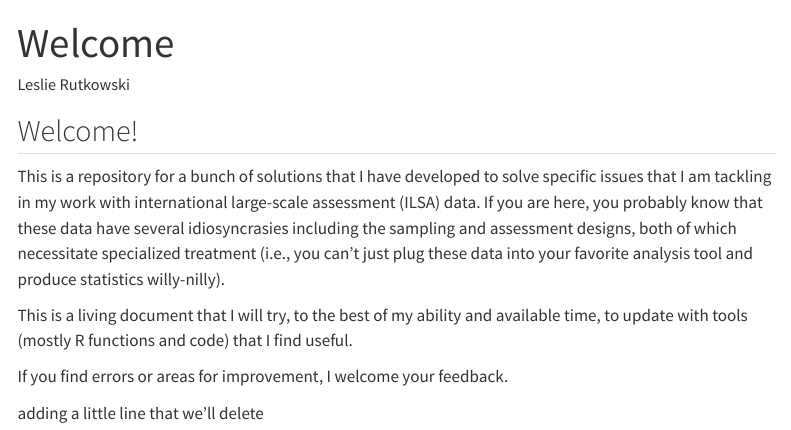
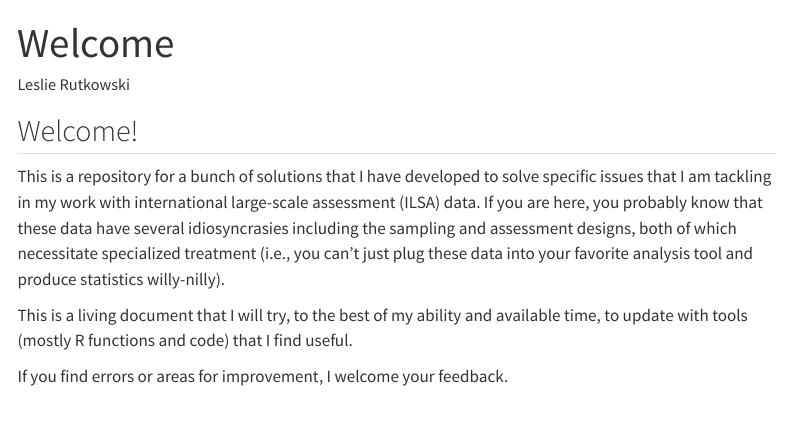
Before and after one commit to mollyolaf/ilsa_solutions, a Quarto document (index.qmd): the page in a window 1100 px wide, from its top. Rendered offline with R 4.5, knitr and Pandoc in place of Quarto, with nearby package versions; menus at the side of the page are left out.

```diff
--- a/index.qmd
+++ b/index.qmd
@@ -11,5 +11,3 @@
 This is a living document that I will try, to the best of my ability and available time, to update with tools (mostly R functions and code) that I find useful.
 
 If you find errors or areas for improvement, I welcome your feedback.
-
-adding a little line that we'll delete
```
